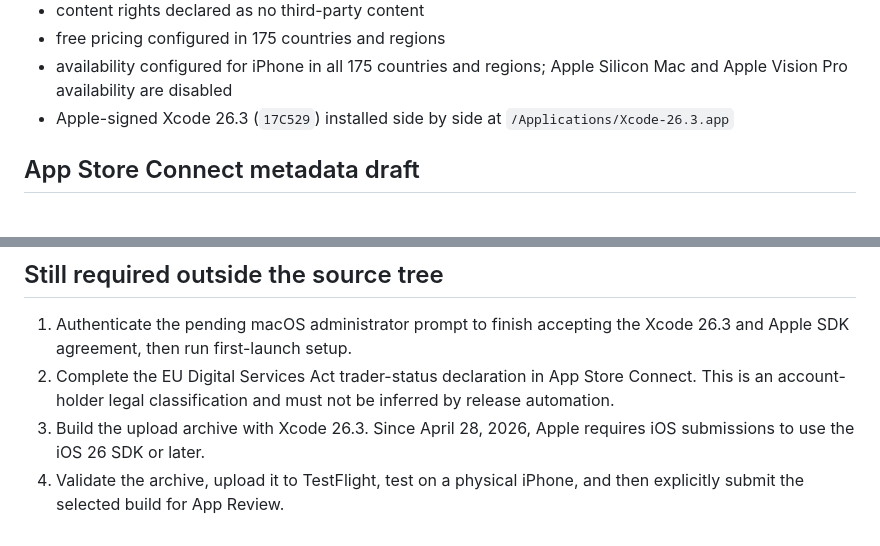
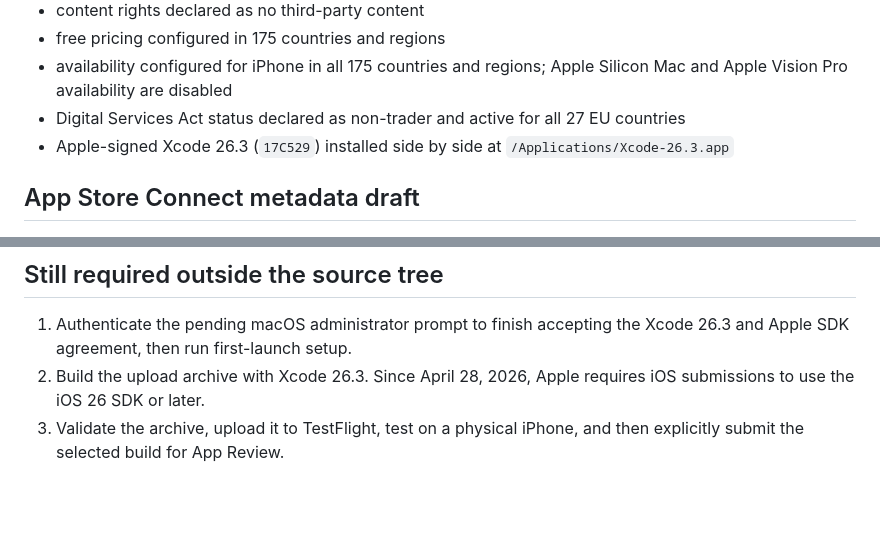
Before and after one commit to JustinBStrong/AudioControl, a Markdown page: docs/app-store-release.md, 2 parts joined by grey strips. Drawn GitHub-style; blank space fills up the shorter version.

Commit message:
Record active EU compliance status

```diff
--- a/docs/app-store-release.md
+++ b/docs/app-store-release.md
@@ -37,6 +37,8 @@
 - free pricing configured in 175 countries and regions
 - availability configured for iPhone in all 175 countries and regions; Apple
   Silicon Mac and Apple Vision Pro availability are disabled
+- Digital Services Act status declared as non-trader and active for all 27 EU
+  countries
 - Apple-signed Xcode 26.3 (`17C529`) installed side by side at
   `/Applications/Xcode-26.3.app`
 
@@ -74,10 +76,7 @@
 
 1. Authenticate the pending macOS administrator prompt to finish accepting the
    Xcode 26.3 and Apple SDK agreement, then run first-launch setup.
-2. Complete the EU Digital Services Act trader-status declaration in App Store
-   Connect. This is an account-holder legal classification and must not be
-   inferred by release automation.
-3. Build the upload archive with Xcode 26.3. Since April 28, 2026, Apple
+2. Build the upload archive with Xcode 26.3. Since April 28, 2026, Apple
    requires iOS submissions to use the iOS 26 SDK or later.
-4. Validate the archive, upload it to TestFlight, test on a physical iPhone, and
+3. Validate the archive, upload it to TestFlight, test on a physical iPhone, and
    then explicitly submit the selected build for App Review.
```
